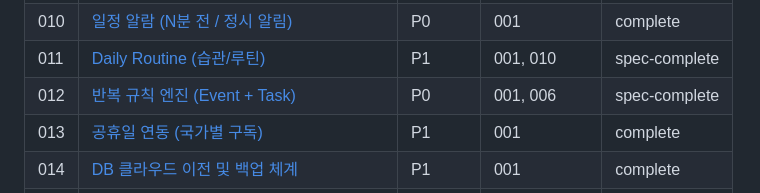
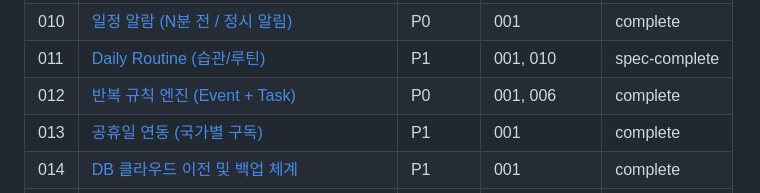
Before and after one commit to LeeHyeonKyu/own-calendar, a Markdown page: docs/PROJECT.md, the part around the change. Drawn GitHub-style.

Commit message:
chore: Feature Registry 업데이트 (012 complete)
Co-Authored-By: Claude Opus 4.6 (1M context) <noreply@anthropic.com>
Claude-Session: https://claude.ai/code/session_01VBu1pQ7n9eJHeAUJsPC7Ao

```diff
--- a/docs/PROJECT.md
+++ b/docs/PROJECT.md
@@ -178,7 +178,7 @@ lastEvolve: 2026-08-31
 | 009 | [Naver Calendar 자동 Pull](features/009-naver-calendar-pull.md) | P1 | 001, 008 | complete |
 | 010 | [일정 알람 (N분 전 / 정시 알림)](features/010-event-alarm.md) | P0 | 001 | complete |
 | 011 | [Daily Routine (습관/루틴)](features/011-daily-routine.md) | P1 | 001, 010 | spec-complete |
-| 012 | [반복 규칙 엔진 (Event + Task)](features/012-recurrence-engine.md) | P0 | 001, 006 | spec-complete |
+| 012 | [반복 규칙 엔진 (Event + Task)](features/012-recurrence-engine.md) | P0 | 001, 006 | complete |
 | 013 | [공휴일 연동 (국가별 구독)](features/013-public-holidays.md) | P1 | 001 | complete |
 | 014 | [DB 클라우드 이전 및 백업 체계](features/014-cloud-db-migration.md) | P1 | 001 | complete |
 | 015 | [하단 네비게이션 통일 및 커스터마이징](features/015-navigation-customization.md) | P1 | 001 | complete |
```
